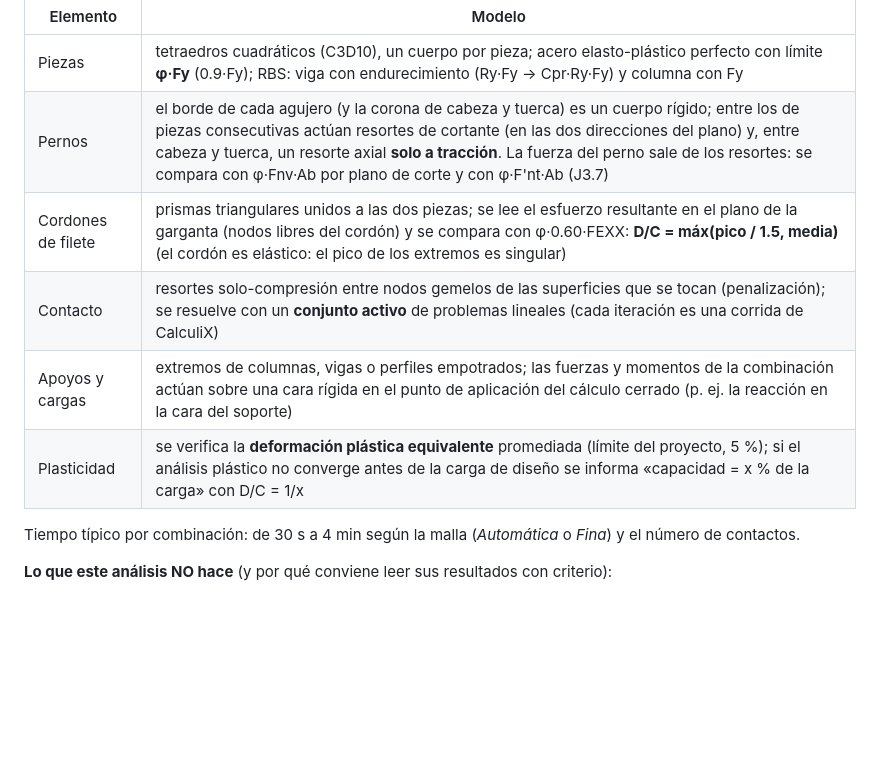
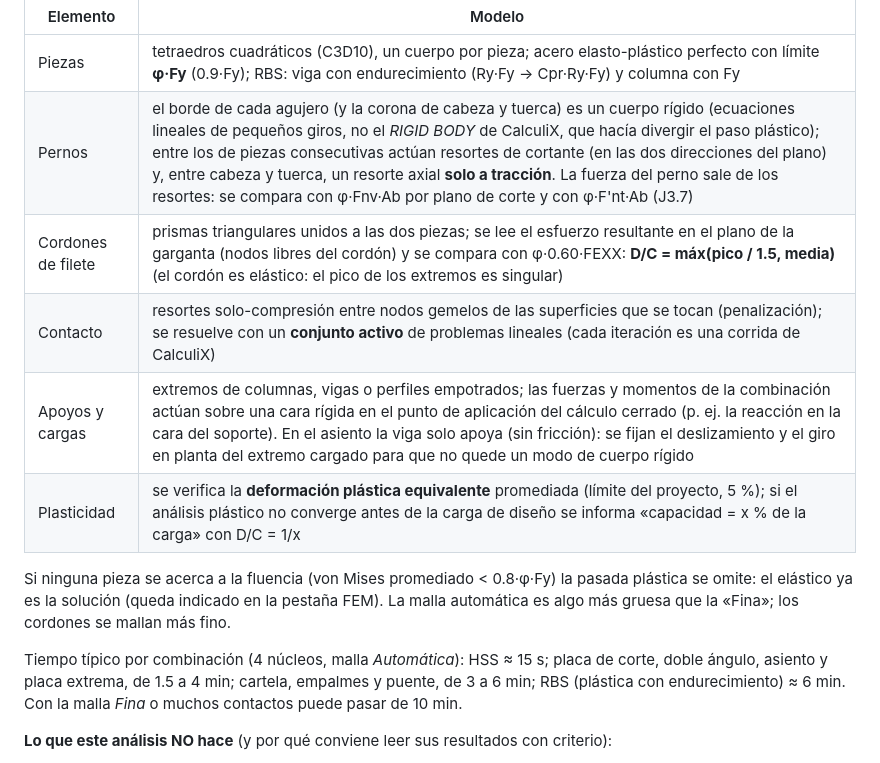
Before and after one commit to adrianguerra199510-jpg/steelconpro, a Markdown page: LEEME.md, the part around the change. GitHub-like rendering; blank space fills up the shorter version.

Commit message:
LEEME: cuerpos rigidos lineales, restriccion del asiento, omision de la pasada plastica y tiempos
Co-Authored-By: Claude Sonnet 5.5 <noreply@anthropic.com>
Claude-Session: https://claude.ai/code/session_01Tt6jFDdS3J9PTGzMjqLkcW

```diff
--- a/LEEME.md
+++ b/LEEME.md
@@ -36,13 +36,15 @@ Los proyectos nuevos arrancan en **mm, kN, MPa, kN·m** (se cambia en la pestañ
 | Elemento | Modelo |
 |---|---|
 | Piezas | tetraedros cuadráticos (C3D10), un cuerpo por pieza; acero elasto-plástico perfecto con límite **φ·Fy** (0.9·Fy); RBS: viga con endurecimiento (Ry·Fy → Cpr·Ry·Fy) y columna con Fy |
-| Pernos | el borde de cada agujero (y la corona de cabeza y tuerca) es un cuerpo rígido; entre los de piezas consecutivas actúan resortes de cortante (en las dos direcciones del plano) y, entre cabeza y tuerca, un resorte axial **solo a tracción**. La fuerza del perno sale de los resortes: se compara con φ·Fnv·Ab por plano de corte y con φ·F'nt·Ab (J3.7) |
+| Pernos | el borde de cada agujero (y la corona de cabeza y tuerca) es un cuerpo rígido (ecuaciones lineales de pequeños giros, no el *RIGID BODY* de CalculiX, que hacía divergir el paso plástico); entre los de piezas consecutivas actúan resortes de cortante (en las dos direcciones del plano) y, entre cabeza y tuerca, un resorte axial **solo a tracción**. La fuerza del perno sale de los resortes: se compara con φ·Fnv·Ab por plano de corte y con φ·F'nt·Ab (J3.7) |
 | Cordones de filete | prismas triangulares unidos a las dos piezas; se lee el esfuerzo resultante en el plano de la garganta (nodos libres del cordón) y se compara con φ·0.60·FEXX: **D/C = máx(pico / 1.5, media)** (el cordón es elástico: el pico de los extremos es singular) |
 | Contacto | resortes solo-compresión entre nodos gemelos de las superficies que se tocan (penalización); se resuelve con un **conjunto activo** de problemas lineales (cada iteración es una corrida de CalculiX) |
-| Apoyos y cargas | extremos de columnas, vigas o perfiles empotrados; las fuerzas y momentos de la combinación actúan sobre una cara rígida en el punto de aplicación del cálculo cerrado (p. ej. la reacción en la cara del soporte) |
+| Apoyos y cargas | extremos de columnas, vigas o perfiles empotrados; las fuerzas y momentos de la combinación actúan sobre una cara rígida en el punto de aplicación del cálculo cerrado (p. ej. la reacción en la cara del soporte). En el asiento la viga solo apoya (sin fricción): se fijan el deslizamiento y el giro en planta del extremo cargado para que no quede un modo de cuerpo rígido |
 | Plasticidad | se verifica la **deformación plástica equivalente** promediada (límite del proyecto, 5 %); si el análisis plástico no converge antes de la carga de diseño se informa «capacidad = x % de la carga» con D/C = 1/x |
 
-Tiempo típico por combinación: de 30 s a 4 min según la malla (*Automática* o *Fina*) y el número de contactos.
+Si ninguna pieza se acerca a la fluencia (von Mises promediado < 0.8·φ·Fy) la pasada plástica se omite: el elástico ya es la solución (queda indicado en la pestaña FEM). La malla automática es algo más gruesa que la «Fina»; los cordones se mallan más fino.
+
+Tiempo típico por combinación (4 núcleos, malla *Automática*): HSS ≈ 15 s; placa de corte, doble ángulo, asiento y placa extrema, de 1.5 a 4 min; cartela, empalmes y puente, de 3 a 6 min; RBS (plástica con endurecimiento) ≈ 6 min. Con la malla *Fina* o muchos contactos puede pasar de 10 min.
 
 **Lo que este análisis NO hace** (y por qué conviene leer sus resultados con criterio):
 - **Pernos**: sin plastificación, fractura ni pretensión. Los empalmes de puente con pernos pretensados se analizan como pernos de aplastamiento (el deslizamiento crítico sólo
```
